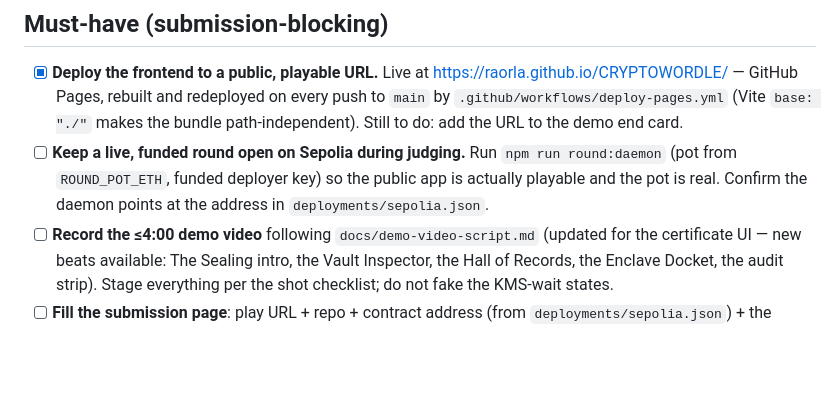
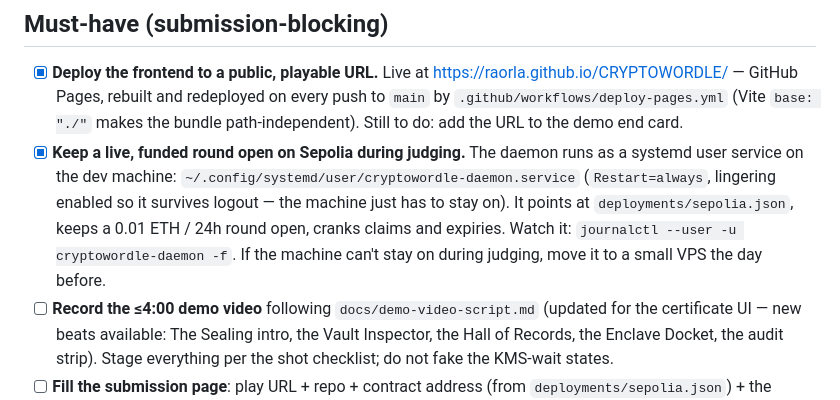
Before and after one commit to raorla/CRYPTOWORDLE, a Markdown page: TODO.md, the part around the change. Rendered like a GitHub page; blank space fills up the shorter version.

Commit message:
TODO: round-keeper daemon now runs as a systemd user service

```diff
--- a/TODO.md
+++ b/TODO.md
@@ -7,7 +7,7 @@ _Last updated: 2026-07-17._
 ## Must-have (submission-blocking)
 
 - [x] **Deploy the frontend to a public, playable URL.** Live at <https://raorla.github.io/CRYPTOWORDLE/> — GitHub Pages, rebuilt and redeployed on every push to `main` by `.github/workflows/deploy-pages.yml` (Vite `base: "./"` makes the bundle path-independent). Still to do: add the URL to the demo end card.
-- [ ] **Keep a live, funded round open on Sepolia during judging.** Run `npm run round:daemon` (pot from `ROUND_POT_ETH`, funded deployer key) so the public app is actually playable and the pot is real. Confirm the daemon points at the address in `deployments/sepolia.json`.
+- [x] **Keep a live, funded round open on Sepolia during judging.** The daemon runs as a systemd user service on the dev machine: `~/.config/systemd/user/cryptowordle-daemon.service` (`Restart=always`, lingering enabled so it survives logout — the machine just has to stay on). It points at `deployments/sepolia.json`, keeps a 0.01 ETH / 24h round open, cranks claims and expiries. Watch it: `journalctl --user -u cryptowordle-daemon -f`. If the machine can't stay on during judging, move it to a small VPS the day before.
 - [ ] **Record the ≤4:00 demo video** following `docs/demo-video-script.md` (updated for the certificate UI — new beats available: The Sealing intro, the Vault Inspector, the Hall of Records, the Enclave Docket, the audit strip). Stage everything per the shot checklist; do not fake the KMS-wait states.
 - [ ] **Fill the submission page**: play URL + repo + contract address (from `deployments/sepolia.json`) + the tooling write-up in `feedback.md` (a plus for the sponsor track).
 
```
